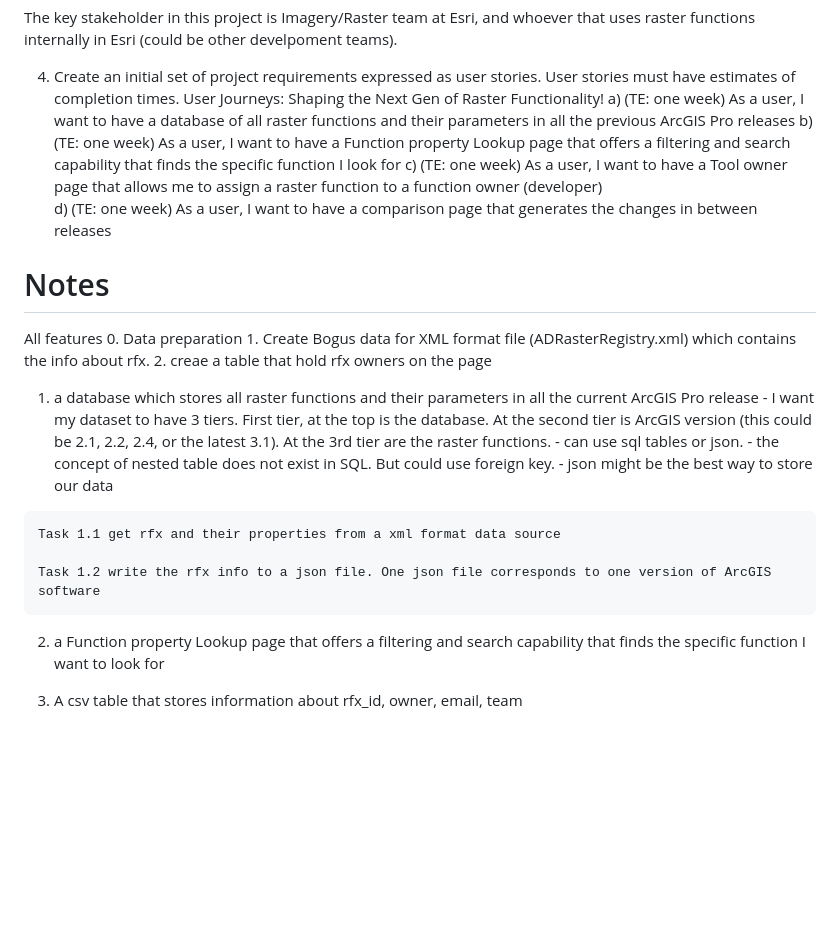
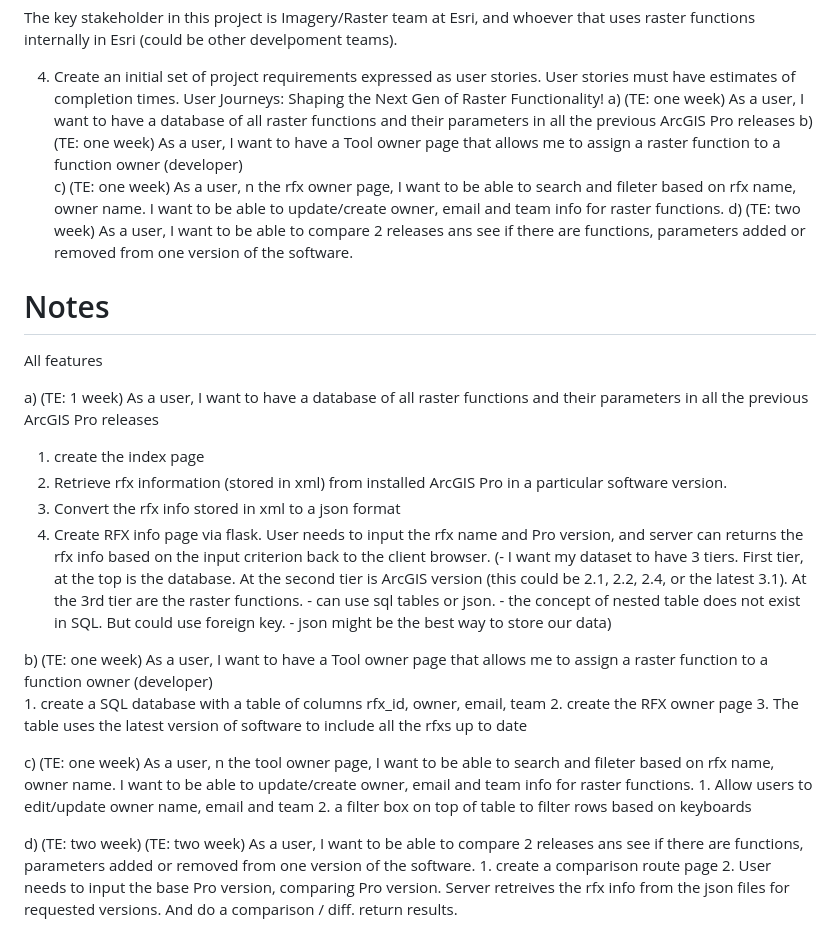
Before and after one commit to axin-geo/IST303TeamProject_RFx, a Markdown page: README.md, the part around the change. Rendered like a GitHub page; blank space fills up the shorter version.

```diff
--- a/README.md
+++ b/README.md
@@ -19,32 +19,38 @@
 4. Create an initial set of project requirements expressed as user stories. User stories must have estimates of completion times.
    User Journeys: Shaping the Next Gen of Raster Functionality!
   a) (TE: one week) As a user, I want to have a database of all raster functions and their parameters in all the previous ArcGIS Pro releases
-  b) (TE: one week) As a user, I want to have a Function property Lookup page that offers a filtering and search capability that finds the specific function I look for
-  c) (TE: one week) As a user, I want to have a Tool owner page that allows me to assign a raster function to a function owner (developer)
-  d) (TE: one week) As a user, I want to have a comparison page that generates the changes in between releases
+  b) (TE: one week) As a user, I want to have a Tool owner page that allows me to assign a raster function to a function owner (developer)
+  c) (TE: one week) As a user, n the rfx owner page, I want to be able to search and fileter based on rfx name, owner name. I want to be able to update/create owner, email and team info for raster functions.
+  d) (TE: two week) As a user, I want to be able to compare 2 releases ans see if there are functions, parameters added or removed from one version of the software.
 
 
 # Notes
 
 All features
-  0. Data preparation
-    1. Create Bogus data for XML format file (ADRasterRegistry.xml) which contains the info about rfx.
-    2. creae a table that hold rfx owners on the page
 
-  1. a database which stores all raster functions and their parameters in all the current ArcGIS Pro release
-    - I want my dataset to have 3 tiers.
+ a) (TE: 1 week) As a user, I want to have a database of all raster functions and their parameters in all the previous ArcGIS Pro releases
+  1. create the index page
+  2. Retrieve rfx information (stored in xml) from installed ArcGIS Pro in a particular software version.
+  3. Convert the rfx info stored in xml to a json format
+  4. Create RFX info page via flask. User needs to input the rfx name and Pro version, and server can returns the rfx info based on the input criterion back to the client browser.
+  (- I want my dataset to have 3 tiers.
         First tier, at the top is the database.
         At the second tier is ArcGIS version (this could be 2.1, 2.2, 2.4, or the latest 3.1).
         At the 3rd tier are the raster functions.
     - can use sql tables or json.
     - the concept of nested table does not exist in SQL. But could use foreign key.
-    - json might be the best way to store our data
-
-    Task 1.1 get rfx and their properties from a xml format data source
-
-    Task 1.2 write the rfx info to a json file. One json file corresponds to one version of ArcGIS software
+    - json might be the best way to store our data)
 
 
-  2. a Function property Lookup page that offers a filtering and search capability that finds the specific function I want to look for
+  b) (TE: one week) As a user, I want to have a Tool owner page that allows me to assign a raster function to a function owner (developer)
+    1. create a SQL database with a table of columns rfx_id, owner, email, team
+    2. create the RFX owner page
+    3. The table uses the latest version of software to include all the rfxs up to date
 
-  3. A csv table that stores information about rfx_id, owner, email, team
+  c) (TE: one week) As a user, n the tool owner page, I want to be able to search and fileter based on rfx name, owner name. I want to be able to update/create owner, email and team info for raster functions.
+    1. Allow users to edit/update owner name, email and team
+    2. a filter box on top of table to filter rows based on keyboards
+
+  d) (TE: two  week) (TE: two week) As a user, I want to be able to compare 2 releases ans see if there are functions, parameters added or removed from one version of the software.
+    1. create a comparison route page
+    2. User needs to input the base Pro version, comparing Pro version. Server retreives the rfx info from the json files for requested versions. And do a comparison / diff. return results.
```
